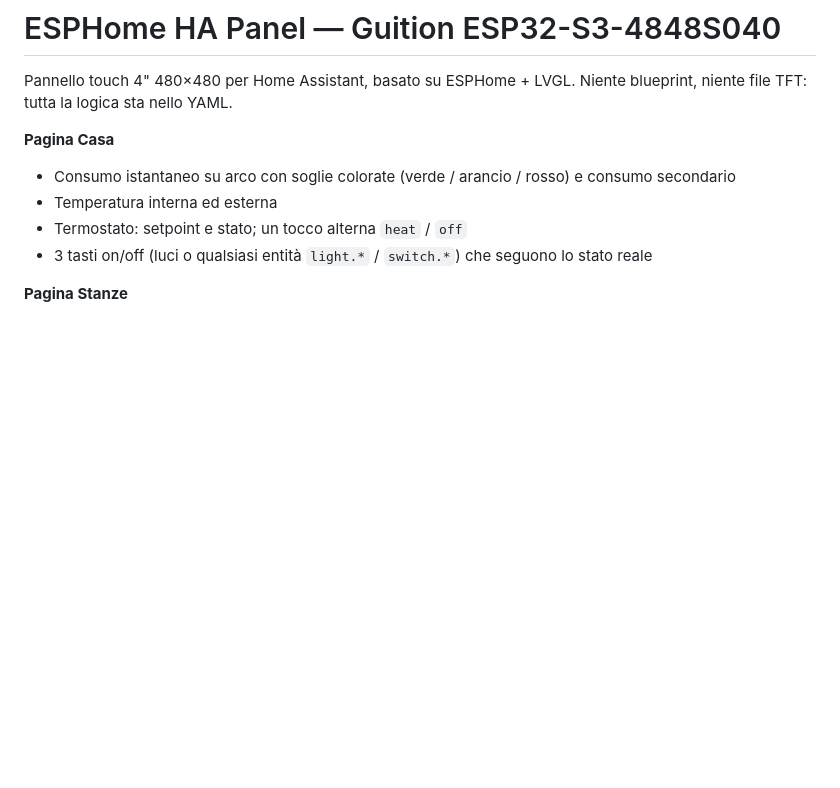
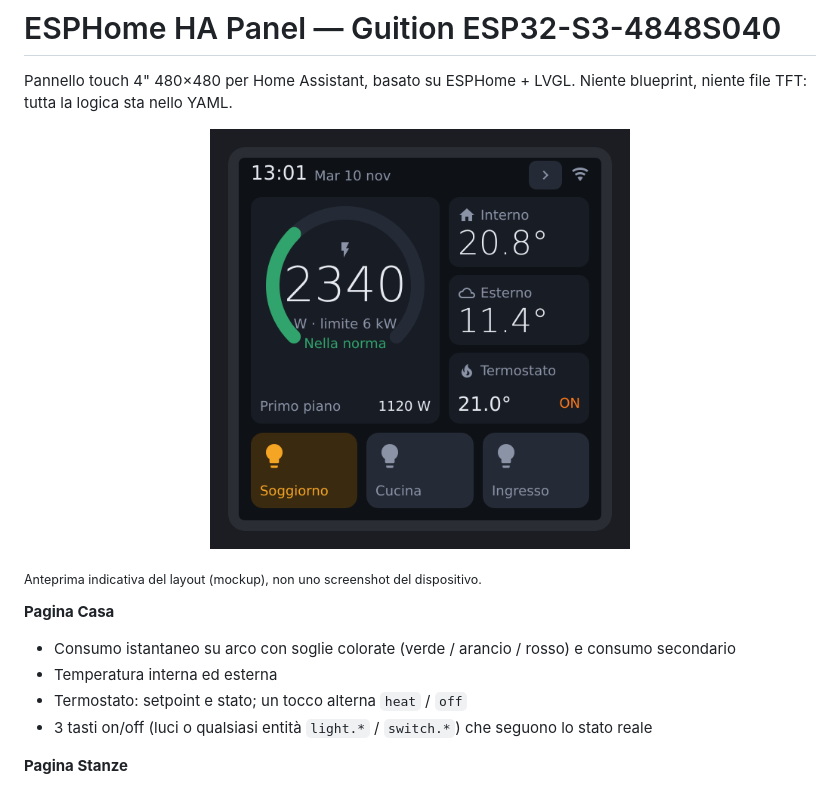
Before and after one commit to sysdumped/esphome-ha-panel-4848s040, a Markdown page: README.md, the part around the change. Drawn GitHub-style; pictures changed too: docs/preview.png (added); blank space fills up the shorter version.

Commit message:
Add layout preview image to README
Co-Authored-By: Claude Opus 5.5 <noreply@anthropic.com>
Claude-Session: https://claude.ai/code/session_01LPRoqbjfsprGpiGKaaBFjP

```diff
--- a/README.md
+++ b/README.md
@@ -2,6 +2,10 @@
 
 Pannello touch 4" 480×480 per Home Assistant, basato su ESPHome + LVGL.
 Niente blueprint, niente file TFT: tutta la logica sta nello YAML.
+
+<p align="center"><img src="docs/preview.png" alt="Anteprima della pagina Casa" width="420"></p>
+
+<sub>Anteprima indicativa del layout (mockup), non uno screenshot del dispositivo.</sub>
 
 **Pagina Casa**
 - Consumo istantaneo su arco con soglie colorate (verde / arancio / rosso) e consumo secondario
```
